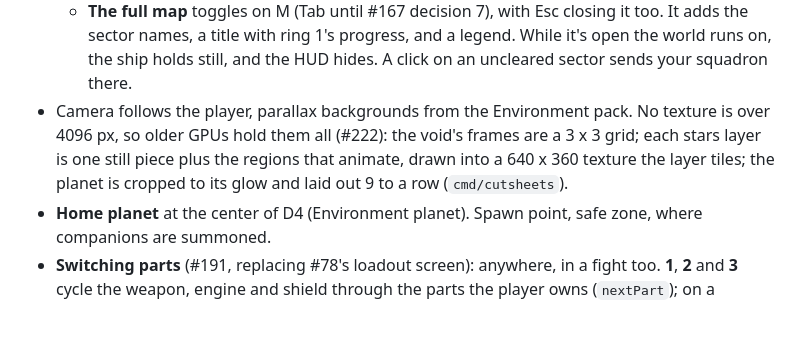
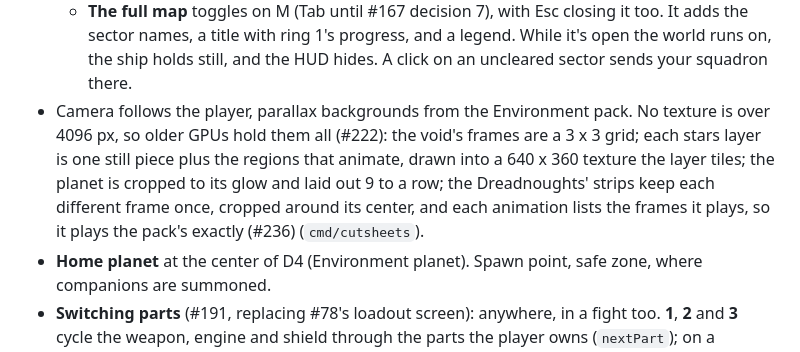
Before and after one commit to starquake/voidmarch, a Markdown page: docs/design.md, the part around the change. Rendered like a GitHub page; blank space fills up the shorter version.

Commit message:
Describe the Dreadnought sheets' layout in the design and license

```diff
--- a/docs/design.md
+++ b/docs/design.md
@@ -290,7 +290,7 @@ As built in milestone 3 (#4), Scouts and Fighters, held in garrisons since #99 a
 - **The maps** (#100), drawn from what the client already knows:
   - **The minimap** sits small in the top right, always: every sector, home blue, cleared green and hostile red darker by ring; a coral triangle for each Frigate still up; your squadron's mission outlined in gold and the others' in violet; a white dot for you and dots for your squadmates. A line under it names each squadron's mission. A sector under attack flashes on both maps.
   - **The full map** toggles on M (Tab until #167 decision 7), with Esc closing it too. It adds the sector names, a title with ring 1's progress, and a legend. While it's open the world runs on, the ship holds still, and the HUD hides. A click on an uncleared sector sends your squadron there.
-- Camera follows the player, parallax backgrounds from the Environment pack. No texture is over 4096 px, so older GPUs hold them all (#222): the void's frames are a 3 x 3 grid; each stars layer is one still piece plus the regions that animate, drawn into a 640 x 360 texture the layer tiles; the planet is cropped to its glow and laid out 9 to a row (`cmd/cutsheets`).
+- Camera follows the player, parallax backgrounds from the Environment pack. No texture is over 4096 px, so older GPUs hold them all (#222): the void's frames are a 3 x 3 grid; each stars layer is one still piece plus the regions that animate, drawn into a 640 x 360 texture the layer tiles; the planet is cropped to its glow and laid out 9 to a row; the Dreadnoughts' strips keep each different frame once, cropped around its center, and each animation lists the frames it plays, so it plays the pack's exactly (#236) (`cmd/cutsheets`).
 - **Home planet** at the center of D4 (Environment planet). Spawn point, safe zone, where companions are summoned.
 - **Switching parts** (#191, replacing #78's loadout screen): anywhere, in a fight too. **1**, **2** and **3** cycle the weapon, engine and shield through the parts the player owns (`nextPart`); on a development server, and offline, they cycle every part. A click or tap on one of the gauge's slots (#91) opens a drop-up of that slot's owned parts above it, their icons in one column with the slot's, each with its name in its tier's color and a few words on what it does (`PART_HINTS`); a click on one fits it, and Esc or a click elsewhere closes it. A new weapon waits out a half-second swap before it fires (`WeaponSwapSeconds`). The server saves any loadout made of owned parts, wherever it's fitted, and a player's next visit starts with it.
 - **Three rings** around it, bands of sectors by distance from home:
```
Also changed, not shown: 1 other file.
